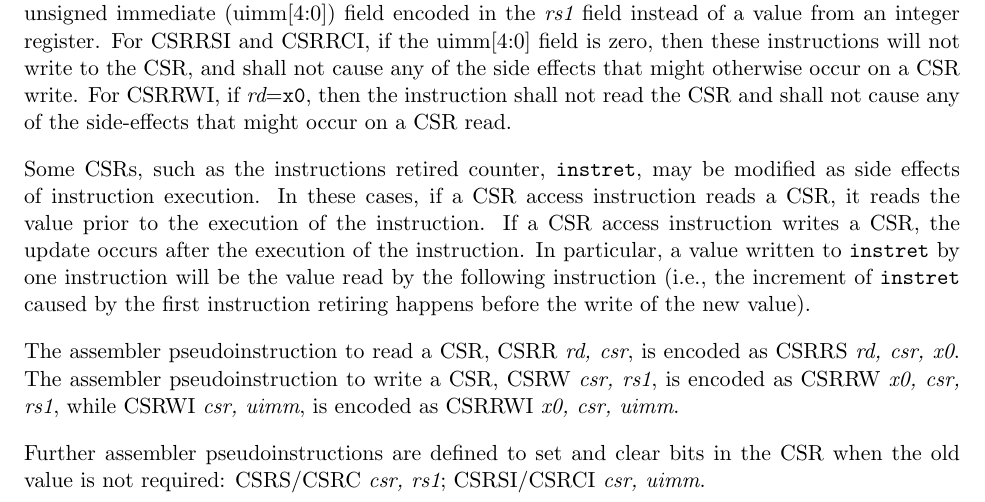
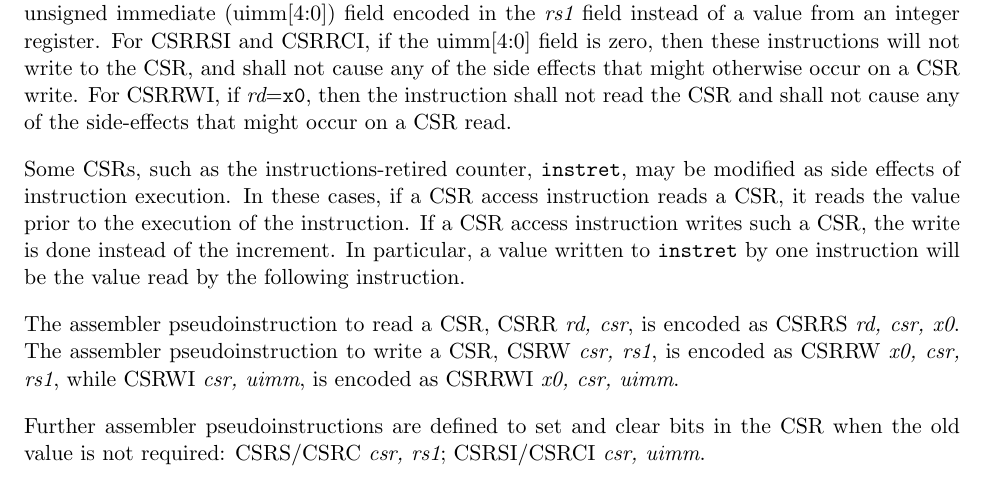
Before and after one commit to riscv/riscv-isa-manual, a LaTeX thesis (src/riscv-spec.tex, which reads src/csr.tex): part of page 64 of 245, cut so that both start at the same text. Compiled offline with pdfLaTeX.

Commit message:
Clarified description of CSR writes to counters per Nikhil's suggestion.

```diff
--- a/src/csr.tex
+++ b/src/csr.tex
@@ -93,14 +93,13 @@ CSRRWI, if {\em rd}={\tt x0}, then the instruction shall not read the
 CSR and shall not cause any of the side-effects that might occur on a
 CSR read.
 
-Some CSRs, such as the instructions retired counter, {\tt instret}, may be
-modified as side effects of instruction execution.  In these cases, if a CSR
-access instruction reads a CSR, it reads the value prior to the execution of
-the instruction.  If a CSR access instruction writes a CSR, the update occurs
-after the execution of the instruction.  In particular, a value written to
-{\tt instret} by one instruction will be the value read by the following
-instruction (i.e., the increment of {\tt instret} caused by the first
-instruction retiring happens before the write of the new value).
+Some CSRs, such as the instructions-retired counter, {\tt instret},
+may be modified as side effects of instruction execution.  In these
+cases, if a CSR access instruction reads a CSR, it reads the value
+prior to the execution of the instruction.  If a CSR access
+instruction writes such a CSR, the write is done instead of the
+increment.  In particular, a value written to {\tt instret} by one
+instruction will be the value read by the following instruction.
 
 The assembler pseudoinstruction to read a CSR, CSRR {\em rd, csr}, is
 encoded as CSRRS {\em rd, csr, x0}.  The assembler pseudoinstruction
```
